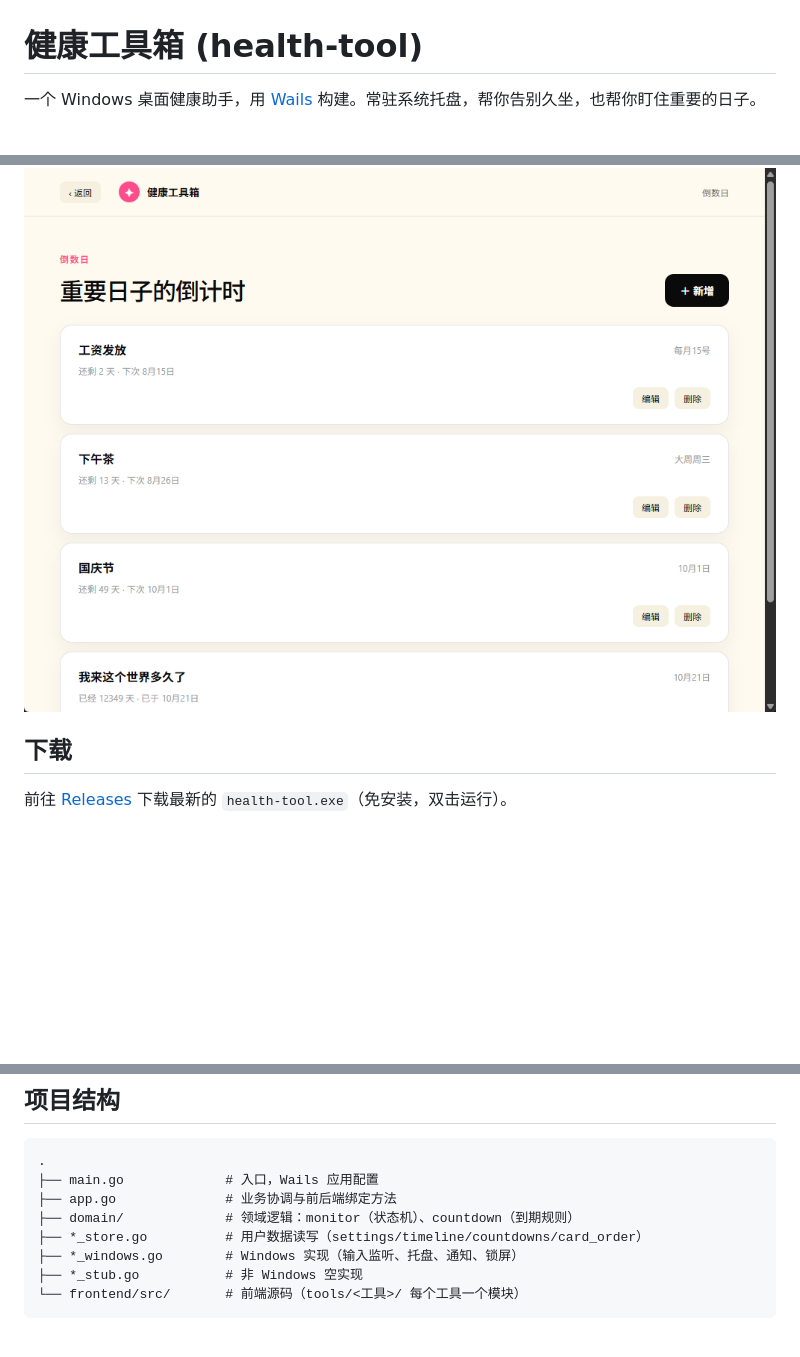
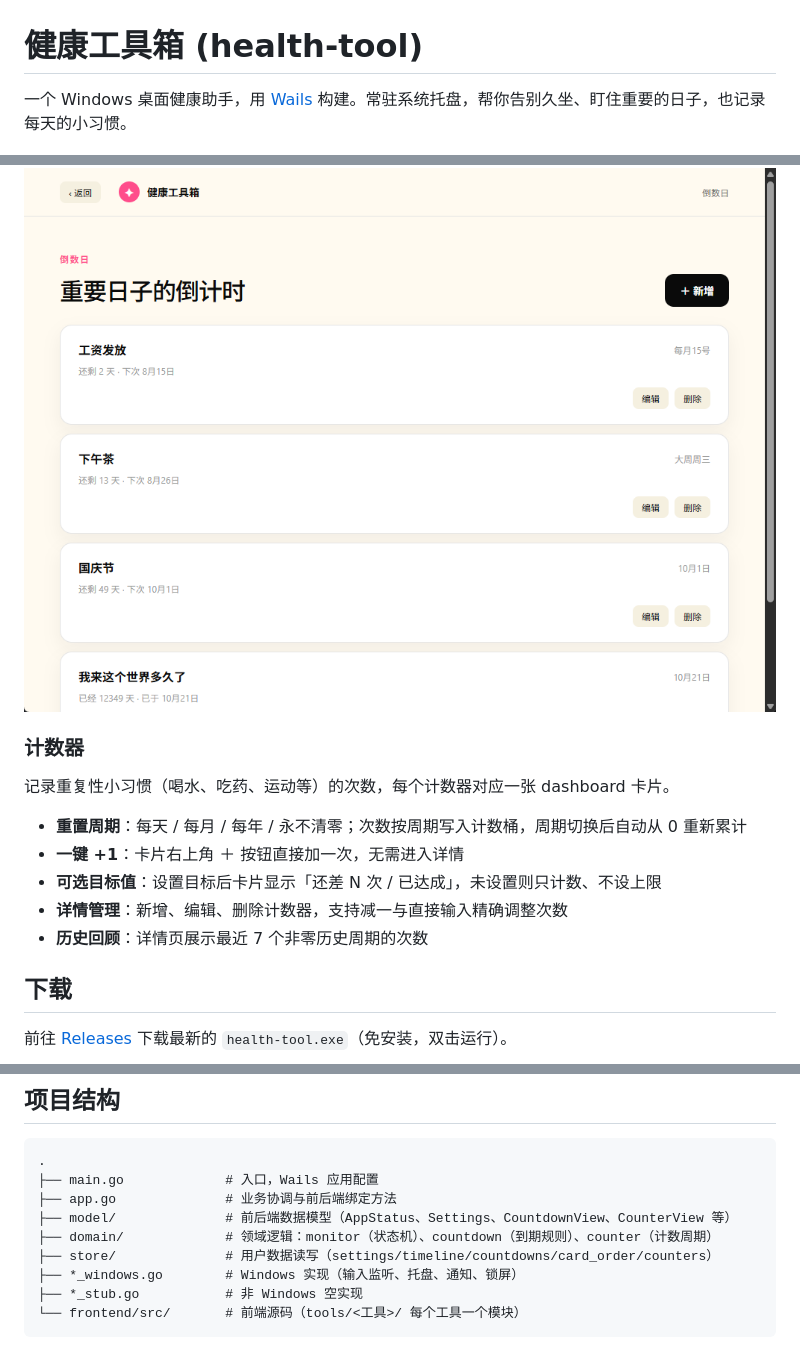
Before and after one commit to hosea3000/health-tool, a Markdown page: README.md, 3 parts joined by grey strips. Rendered like a GitHub page; blank space fills up the shorter version.

Commit message:
docs: 补充计数器与顶栏工具下拉的 README 说明，更新项目结构文档

```diff
--- a/README.md
+++ b/README.md
@@ -1,6 +1,6 @@
 # 健康工具箱 (health-tool)
 
-一个 Windows 桌面健康助手，用 [Wails](https://wails.io) 构建。常驻系统托盘，帮你告别久坐，也帮你盯住重要的日子。
+一个 Windows 桌面健康助手，用 [Wails](https://wails.io) 构建。常驻系统托盘，帮你告别久坐、盯住重要的日子，也记录每天的小习惯。
 
 ![主界面](docs/dashboard.png)
 
@@ -29,6 +31,16 @@
 - 卡片拖拽排序，顺序持久化
 
 ![倒数日](docs/date.png)
+
+### 计数器
+
+记录重复性小习惯（喝水、吃药、运动等）的次数，每个计数器对应一张 dashboard 卡片。
+
+- **重置周期**：每天 / 每月 / 每年 / 永不清零；次数按周期写入计数桶，周期切换后自动从 0 重新累计
+- **一键 +1**：卡片右上角 ＋ 按钮直接加一次，无需进入详情
+- **可选目标值**：设置目标后卡片显示「还差 N 次 / 已达成」，未设置则只计数、不设上限
+- **详情管理**：新增、编辑、删除计数器，支持减一与直接输入精确调整次数
+- **历史回顾**：详情页展示最近 7 个非零历史周期的次数
 
 ## 下载
 
@@ -76,8 +88,9 @@ wails dev
 .
 ├── main.go             # 入口，Wails 应用配置
 ├── app.go              # 业务协调与前后端绑定方法
-├── domain/             # 领域逻辑：monitor（状态机）、countdown（到期规则）
-├── *_store.go          # 用户数据读写（settings/timeline/countdowns/card_order）
+├── model/              # 前后端数据模型（AppStatus、Settings、CountdownView、CounterView 等）
+├── domain/             # 领域逻辑：monitor（状态机）、countdown（到期规则）、counter（计数周期）
+├── store/              # 用户数据读写（settings/timeline/countdowns/card_order/counters）
 ├── *_windows.go        # Windows 实现（输入监听、托盘、通知、锁屏）
 ├── *_stub.go           # 非 Windows 空实现
 └── frontend/src/       # 前端源码（tools/<工具>/ 每个工具一个模块）
```
Also changed, not shown: other parts of README.md (+3 -0 lines).
